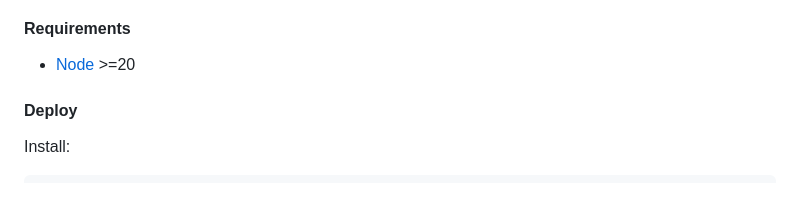
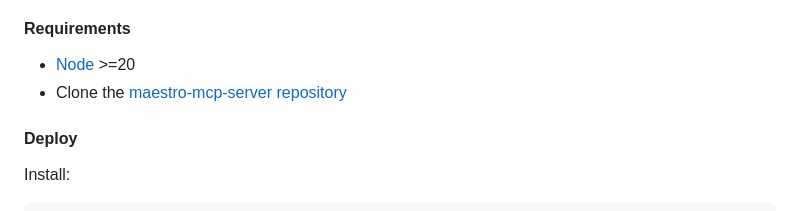
Before and after one commit to maestro-org/maestro-mcp-server, a Markdown page: README.md, the part around the change. Rendered like a GitHub page.

Commit message:
add clone requirement

```diff
--- a/README.md
+++ b/README.md
@@ -11,6 +11,7 @@ A Model Context Protocol (MCP) server for interacting with Bitcoin via the Maest
 #### Requirements
 
 - [Node](https://nodejs.org/en) >=20
+- Clone the [maestro-mcp-server repository](https://github.com/maestro-org/maestro-mcp-server.git)
 
 #### Deploy
 
```
